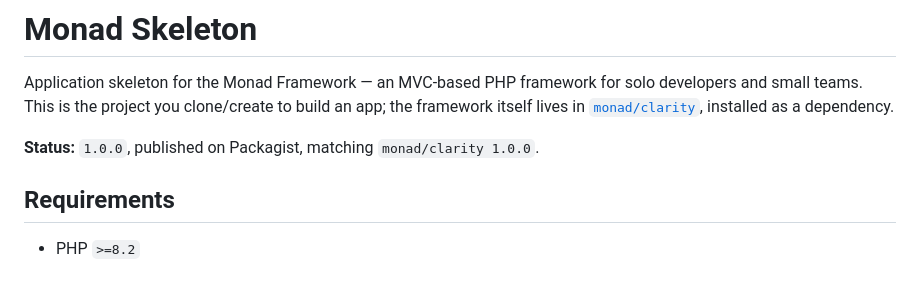
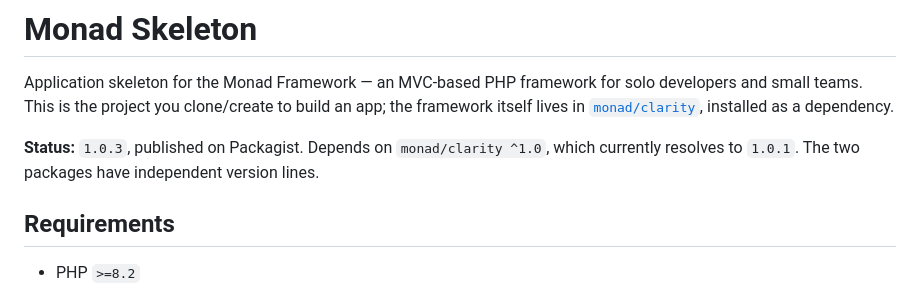
Before and after one commit to gaiaco-io/monad-skeleton, a Markdown page: README.md, the part around the change. Drawn GitHub-style.

Commit message:
Prepare 1.0.3 release: CHANGELOG and README
Closes the [Unreleased] section as [1.0.3] - 2026-08-09, covering the sync
with monad/clarity's retirement of the 26.07 CalVer milestone naming
convention. Documentation only.

README status line was stale at 1.0.0 while the repository had already
shipped 1.0.1 and 1.0.2; it now reads 1.0.3 and records that this package
and monad/clarity have independent version lines, with the ^1.0 constraint
currently resolving to clarity 1.0.1.

Co-Authored-By: Claude Opus 5 (1M context) <noreply@anthropic.com>
Claude-Session: https://claude.ai/code/session_01JRKdzvvBNsBAYuu8jXuLcF

```diff
--- a/README.md
+++ b/README.md
@@ -5,7 +5,8 @@ developers and small teams. This is the project you clone/create to build an app
 framework itself lives in [`monad/clarity`](https://github.com/gaiaco-io/monad-clarity),
 installed as a dependency.
 
-**Status:** `1.0.0`, published on Packagist, matching `monad/clarity 1.0.0`.
+**Status:** `1.0.3`, published on Packagist. Depends on `monad/clarity ^1.0`, which
+currently resolves to `1.0.1`. The two packages have independent version lines.
 
 ## Requirements
 
```
Also changed, not shown: CHANGELOG.md (+2 -0 lines).
